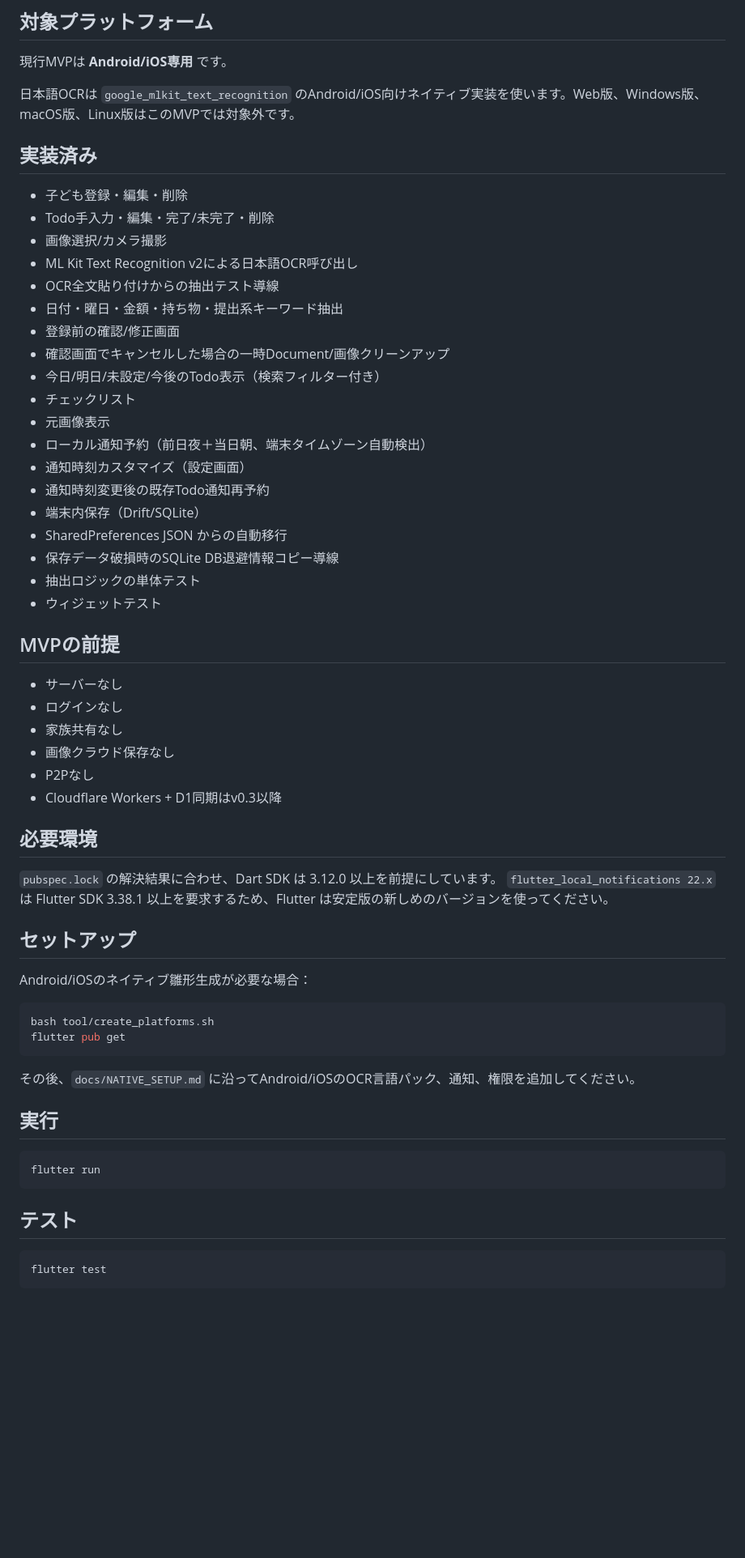
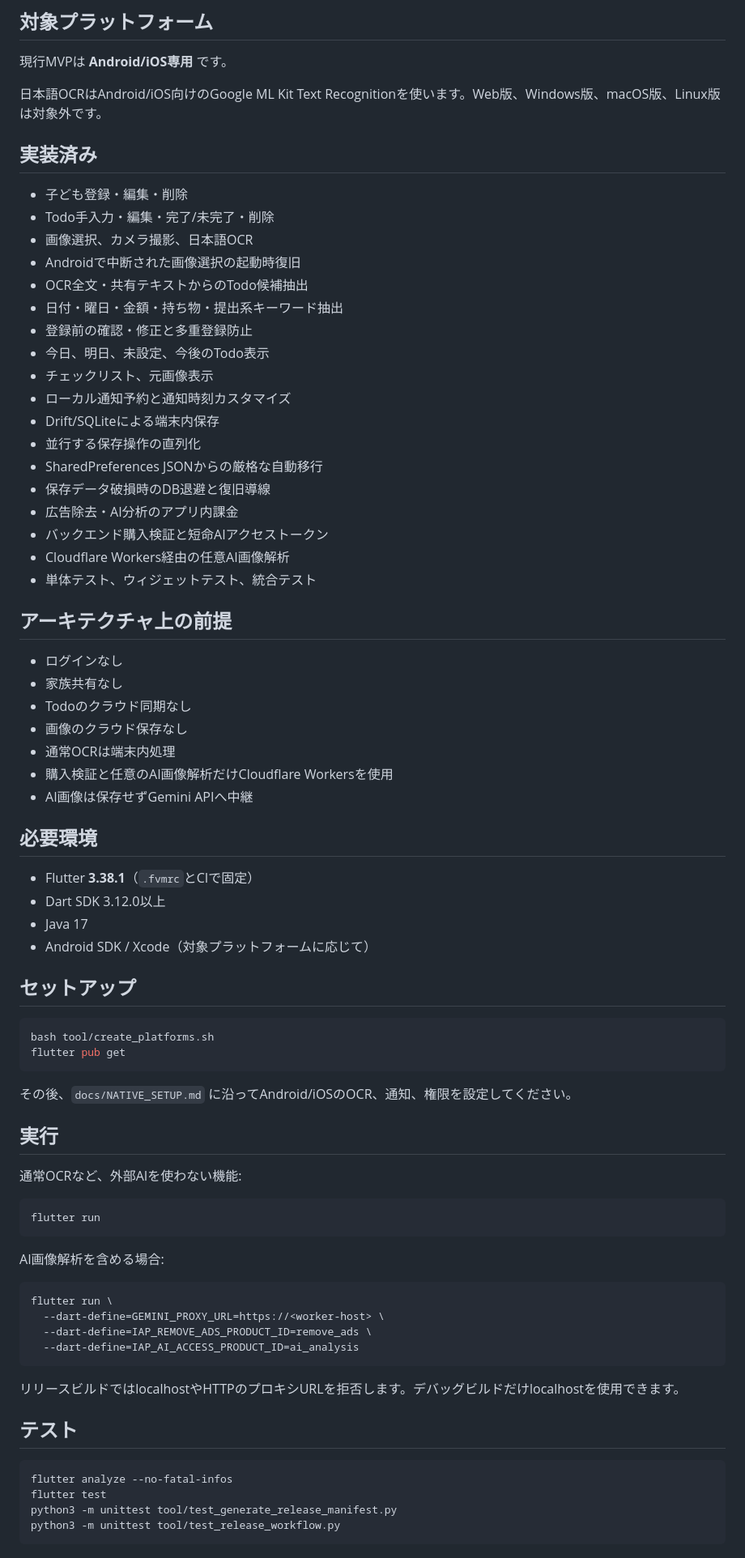
Before and after one commit to neoenox/ashita-motsumono, a Markdown page: README.md, the part around one of its changes. Shown at 81% size. Drawn GitHub-style; blank space fills up the shorter version.

````diff
--- a/README.md
+++ b/README.md
@@ -6,63 +6,79 @@
 
 現行MVPは **Android/iOS専用** です。
 
-日本語OCRは `google_mlkit_text_recognition` のAndroid/iOS向けネイティブ実装を使います。Web版、Windows版、macOS版、Linux版はこのMVPでは対象外です。
+日本語OCRはAndroid/iOS向けのGoogle ML Kit Text Recognitionを使います。Web版、Windows版、macOS版、Linux版は対象外です。
 
 ## 実装済み
 
 - 子ども登録・編集・削除
 - Todo手入力・編集・完了/未完了・削除
-- 画像選択/カメラ撮影
-- ML Kit Text Recognition v2による日本語OCR呼び出し
-- OCR全文貼り付けからの抽出テスト導線
+- 画像選択、カメラ撮影、日本語OCR
+- Androidで中断された画像選択の起動時復旧
+- OCR全文・共有テキストからのTodo候補抽出
 - 日付・曜日・金額・持ち物・提出系キーワード抽出
-- 登録前の確認/修正画面
-- 確認画面でキャンセルした場合の一時Document/画像クリーンアップ
-- 今日/明日/未設定/今後のTodo表示（検索フィルター付き）
-- チェックリスト
-- 元画像表示
-- ローカル通知予約（前日夜＋当日朝、端末タイムゾーン自動検出）
-- 通知時刻カスタマイズ（設定画面）
-- 通知時刻変更後の既存Todo通知再予約
-- 端末内保存（Drift/SQLite）
-- SharedPreferences JSON からの自動移行
-- 保存データ破損時のSQLite DB退避情報コピー導線
-- 抽出ロジックの単体テスト
-- ウィジェットテスト
+- 登録前の確認・修正と多重登録防止
+- 今日、明日、未設定、今後のTodo表示
+- チェックリスト、元画像表示
+- ローカル通知予約と通知時刻カスタマイズ
+- Drift/SQLiteによる端末内保存
+- 並行する保存操作の直列化
+- SharedPreferences JSONからの厳格な自動移行
+- 保存データ破損時のDB退避と復旧導線
+- 広告除去・AI分析のアプリ内課金
+- バックエンド購入検証と短命AIアクセストークン
+- Cloudflare Workers経由の任意AI画像解析
+- 単体テスト、ウィジェットテスト、統合テスト
 
-## MVPの前提
+## アーキテクチャ上の前提
 
-- サーバーなし
 - ログインなし
 - 家族共有なし
-- 画像クラウド保存なし
-- P2Pなし
-- Cloudflare Workers + D1同期はv0.3以降
+- Todoのクラウド同期なし
+- 画像のクラウド保存なし
+- 通常OCRは端末内処理
+- 購入検証と任意のAI画像解析だけCloudflare Workersを使用
+- AI画像は保存せずGemini APIへ中継
 
 ## 必要環境
 
-`pubspec.lock` の解決結果に合わせ、Dart SDK は 3.12.0 以上を前提にしています。
-`flutter_local_notifications 22.x` は Flutter SDK 3.38.1 以上を要求するため、Flutter は安定版の新しめのバージョンを使ってください。
+- Flutter **3.38.1**（`.fvmrc`とCIで固定）
+- Dart SDK 3.12.0以上
+- Java 17
+- Android SDK / Xcode（対象プラットフォームに応じて）
 
 ## セットアップ
-
-Android/iOSのネイティブ雛形生成が必要な場合：
 
 ```bash
 bash tool/create_platforms.sh
 flutter pub get
 ```
 
-その後、`docs/NATIVE_SETUP.md` に沿ってAndroid/iOSのOCR言語パック、通知、権限を追加してください。
+その後、`docs/NATIVE_SETUP.md` に沿ってAndroid/iOSのOCR、通知、権限を設定してください。
 
 ## 実行
+
+通常OCRなど、外部AIを使わない機能:
 
 ```bash
 flutter run
 ```
 
+AI画像解析を含める場合:
+
+```bash
+flutter run \
+  --dart-define=GEMINI_PROXY_URL=https://<worker-host> \
+  --dart-define=IAP_REMOVE_ADS_PRODUCT_ID=remove_ads \
+  --dart-define=IAP_AI_ACCESS_PRODUCT_ID=ai_analysis
+```
+
+リリースビルドではlocalhostやHTTPのプロキシURLを拒否します。デバッグビルドだけlocalhostを使用できます。
+
 ## テスト
 
 ```bash
+flutter analyze --no-fatal-infos
 flutter test
+python3 -m unittest tool/test_generate_release_manifest.py
+python3 -m unittest tool/test_release_workflow.py
 ```
````
Also changed, not shown: other parts of README.md (+60 -55 lines).
